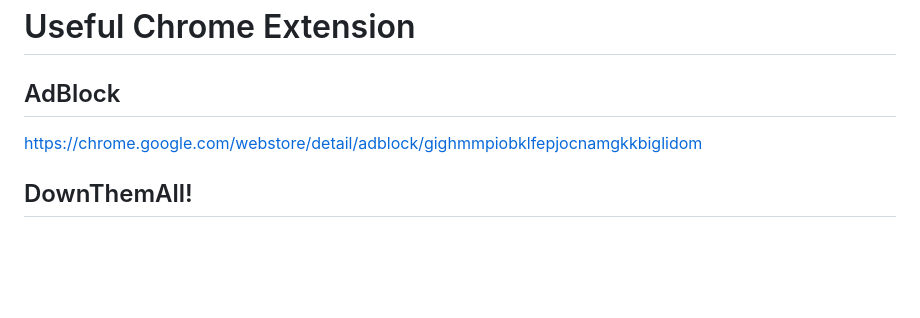
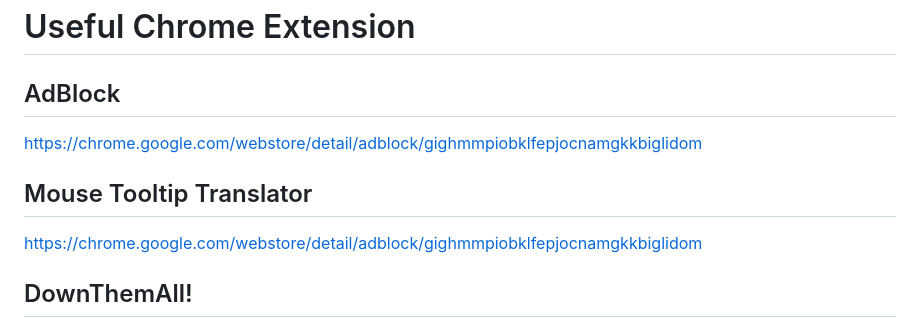
Before and after one commit to aahedi/chrome-extension, a Markdown page: README.md, the part around the change. GitHub-like rendering; blank space fills up the shorter version.

```diff
--- a/README.md
+++ b/README.md
@@ -1,5 +1,8 @@
 # Useful Chrome Extension
 ## AdBlock
+https://chrome.google.com/webstore/detail/adblock/gighmmpiobklfepjocnamgkkbiglidom
+
+## Mouse Tooltip Translator
 https://chrome.google.com/webstore/detail/adblock/gighmmpiobklfepjocnamgkkbiglidom
 
 ## DownThemAll!
```
